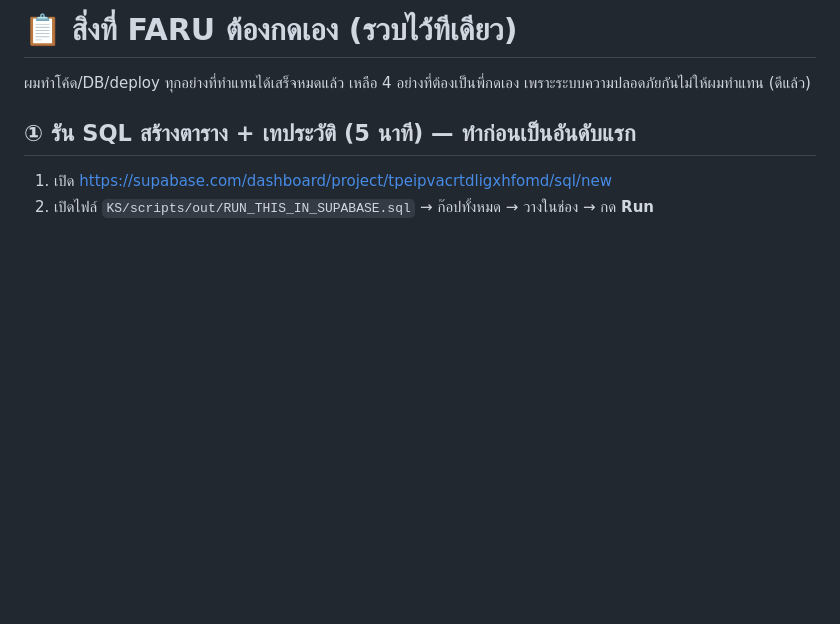
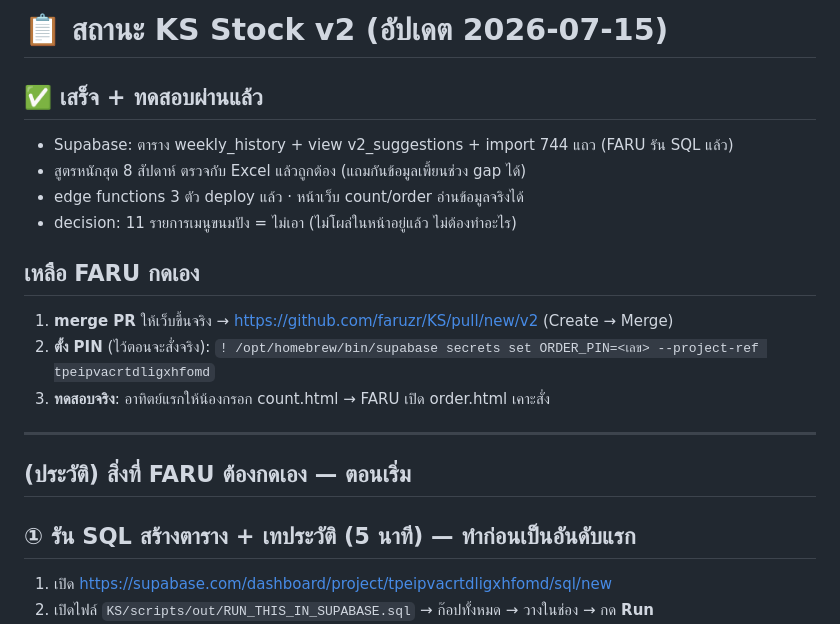
Before and after one commit to faruzr/KS, a Markdown page: audit/FARU_TODO.md, the part around the change. Rendered like a GitHub page; blank space fills up the shorter version.

Commit message:
docs: update status after DB setup verified + decisions resolved

```diff
--- a/audit/FARU_TODO.md
+++ b/audit/FARU_TODO.md
@@ -1,6 +1,18 @@
-# 📋 สิ่งที่ FARU ต้องกดเอง (รวบไว้ทีเดียว)
+# 📋 สถานะ KS Stock v2 (อัปเดต 2026-07-15)
 
-ผมทำโค้ด/DB/deploy ทุกอย่างที่ทำแทนได้เสร็จหมดแล้ว เหลือ 4 อย่างที่ต้องเป็นพี่กดเอง เพราะระบบความปลอดภัยกันไม่ให้ผมทำแทน (ดีแล้ว)
+## ✅ เสร็จ + ทดสอบผ่านแล้ว
+- Supabase: ตาราง weekly_history + view v2_suggestions + import 744 แถว (FARU รัน SQL แล้ว)
+- สูตรหนักสุด 8 สัปดาห์ ตรวจกับ Excel แล้วถูกต้อง (แถมกันข้อมูลเพี้ยนช่วง gap ได้)
+- edge functions 3 ตัว deploy แล้ว · หน้าเว็บ count/order อ่านข้อมูลจริงได้
+- decision: 11 รายการเมนูขนมปัง = ไม่เอา (ไม่โผล่ในหน้าอยู่แล้ว ไม่ต้องทำอะไร)
+
+## เหลือ FARU กดเอง
+1. **merge PR** ให้เว็บขึ้นจริง → https://github.com/faruzr/KS/pull/new/v2 (Create → Merge)
+2. **ตั้ง PIN** (ไว้ตอนจะสั่งจริง): `! /opt/homebrew/bin/supabase secrets set ORDER_PIN=<เลข> --project-ref tpeipvacrtdligxhfomd`
+3. **ทดสอบจริง**: อาทิตย์แรกให้น้องกรอก count.html → FARU เปิด order.html เคาะสั่ง
+
+---
+## (ประวัติ) สิ่งที่ FARU ต้องกดเอง — ตอนเริ่ม
 
 ## ① รัน SQL สร้างตาราง + เทประวัติ (5 นาที) — **ทำก่อนเป็นอันดับแรก**
 
```
